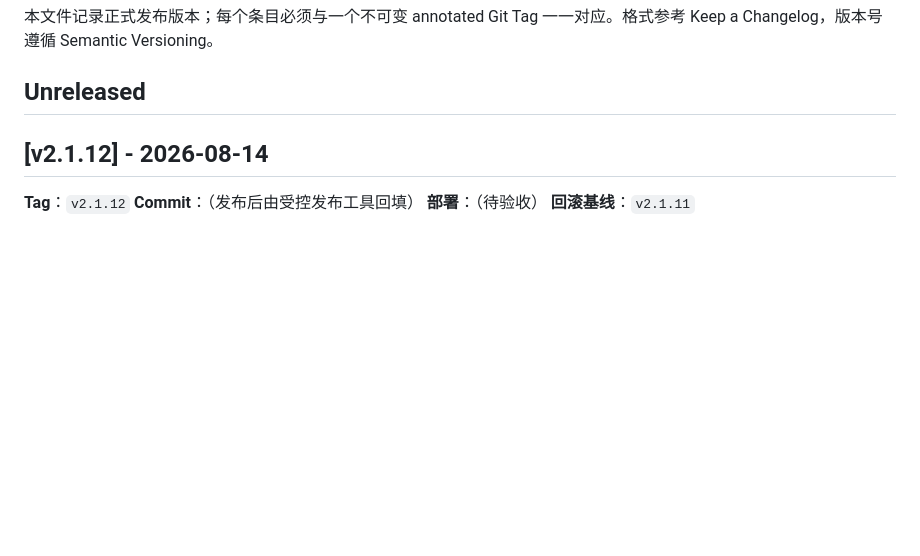
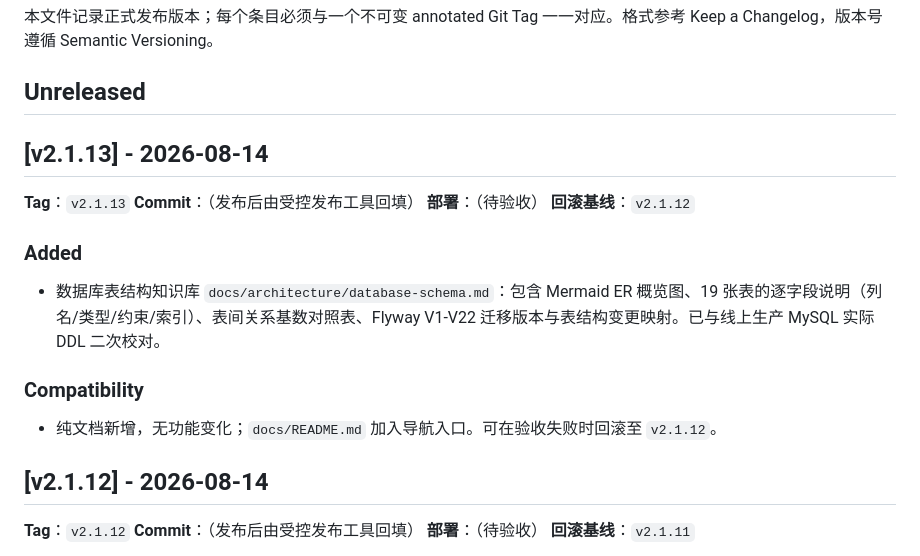
Before and after one commit to manfredma/bytedepth, a Markdown page: docs/releases/CHANGELOG.md, the part around the change. Drawn GitHub-style; blank space fills up the shorter version.

Commit message:
chore: update CHANGELOG for v2.1.13

```diff
--- a/docs/releases/CHANGELOG.md
+++ b/docs/releases/CHANGELOG.md
@@ -3,6 +3,21 @@
 本文件记录正式发布版本；每个条目必须与一个不可变 annotated Git Tag 一一对应。格式参考 Keep a Changelog，版本号遵循 Semantic Versioning。
 
 ## Unreleased
+
+## [v2.1.13] - 2026-08-14
+
+**Tag**：`v2.1.13`
+**Commit**：（发布后由受控发布工具回填）
+**部署**：（待验收）
+**回滚基线**：`v2.1.12`
+
+### Added
+
+- 数据库表结构知识库 `docs/architecture/database-schema.md`：包含 Mermaid ER 概览图、19 张表的逐字段说明（列名/类型/约束/索引）、表间关系基数对照表、Flyway V1-V22 迁移版本与表结构变更映射。已与线上生产 MySQL 实际 DDL 二次校对。
+
+### Compatibility
+
+- 纯文档新增，无功能变化；`docs/README.md` 加入导航入口。可在验收失败时回滚至 `v2.1.12`。
 
 ## [v2.1.12] - 2026-08-14
 
```
